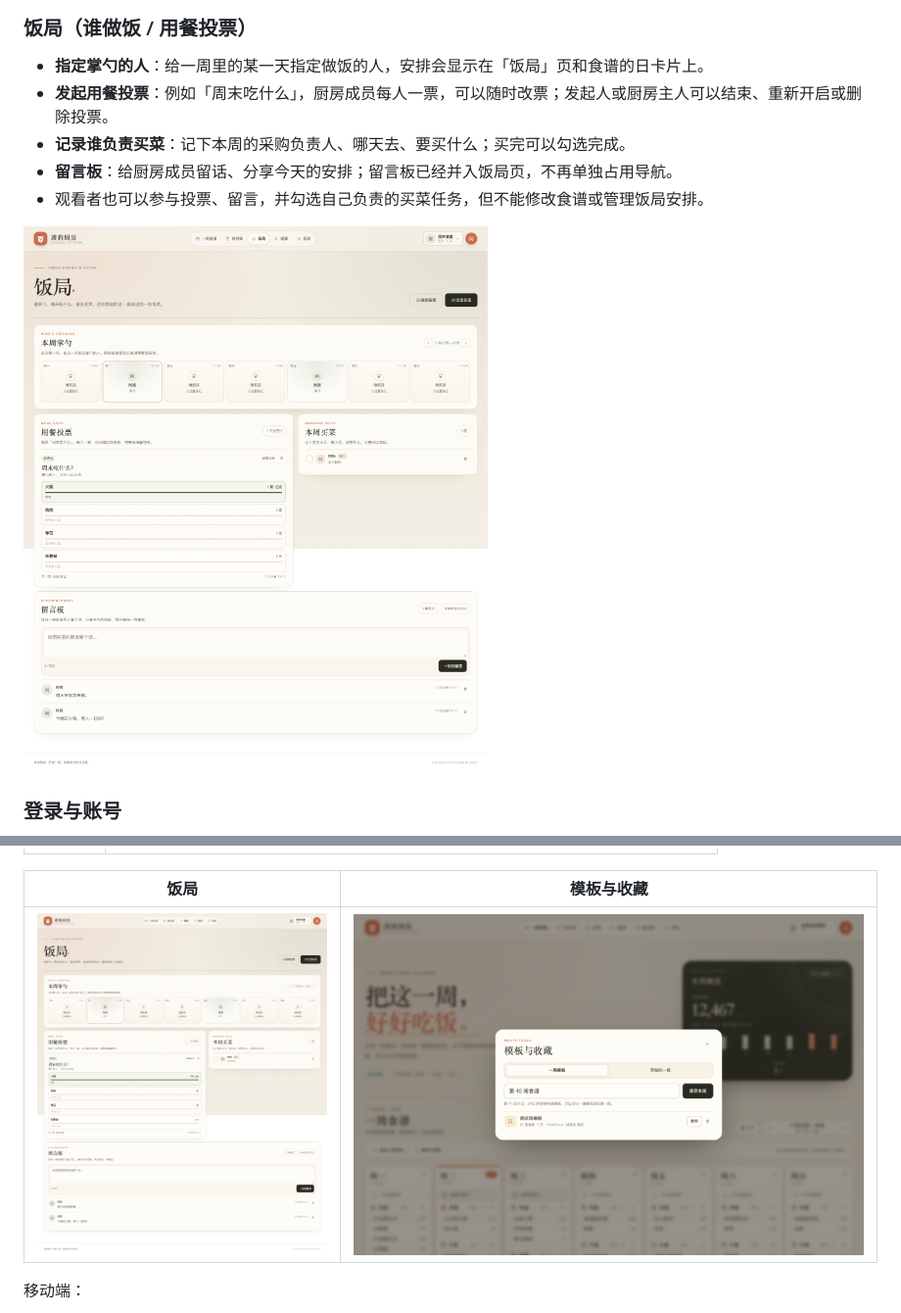
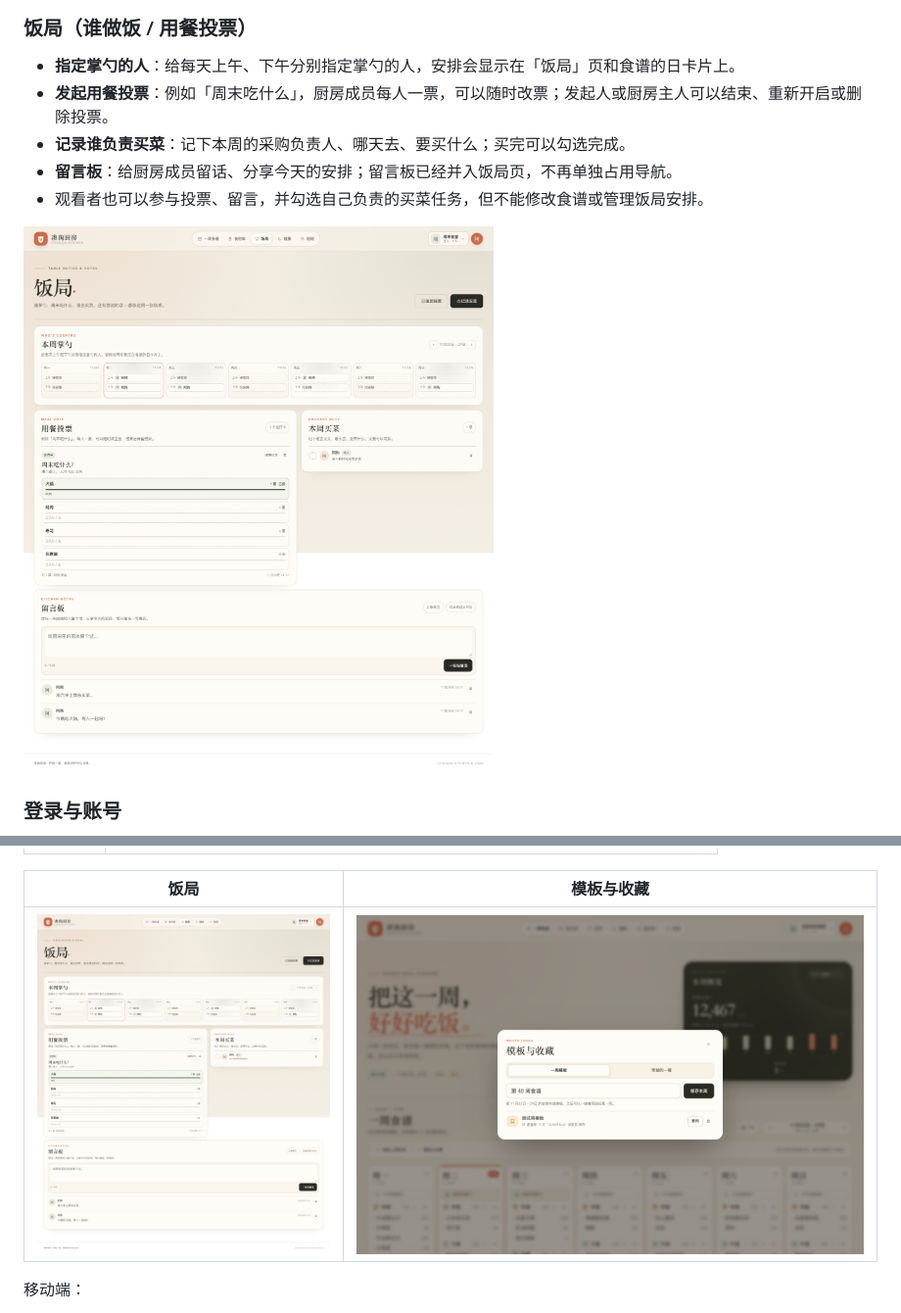
Before and after one commit to Bdmmj/cougou-kitchen, a Markdown page: README.md, 2 parts joined by grey strips. Shown at 98% size. GitHub-like rendering; pictures changed too: preview-table.png.

```diff
--- a/README.md
+++ b/README.md
@@ -33,7 +33,7 @@
 
 ### 饭局（谁做饭 / 用餐投票）
 
-- **指定掌勺的人**：给一周里的某一天指定做饭的人，安排会显示在「饭局」页和食谱的日卡片上。
+- **指定掌勺的人**：给每天上午、下午分别指定掌勺的人，安排会显示在「饭局」页和食谱的日卡片上。
 - **发起用餐投票**：例如「周末吃什么」，厨房成员每人一票，可以随时改票；发起人或厨房主人可以结束、重新开启或删除投票。
 - **记录谁负责买菜**：记下本周的采购负责人、哪天去、要买什么；买完可以勾选完成。
 - **留言板**：给厨房成员留话、分享今天的安排；留言板已经并入饭局页，不再单独占用导航。
```
Also changed, not shown: cloudflare/README.md (+4 -2 lines), 6 other files.
